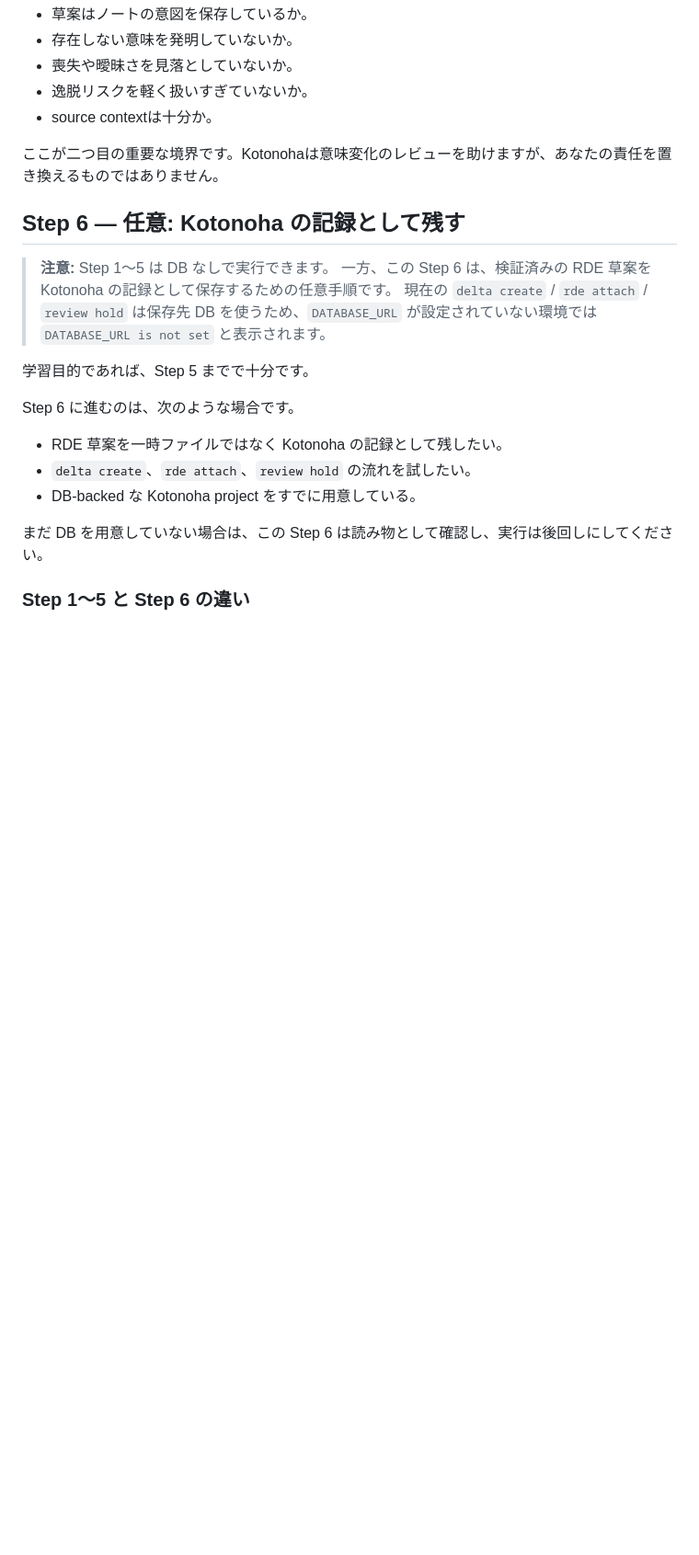
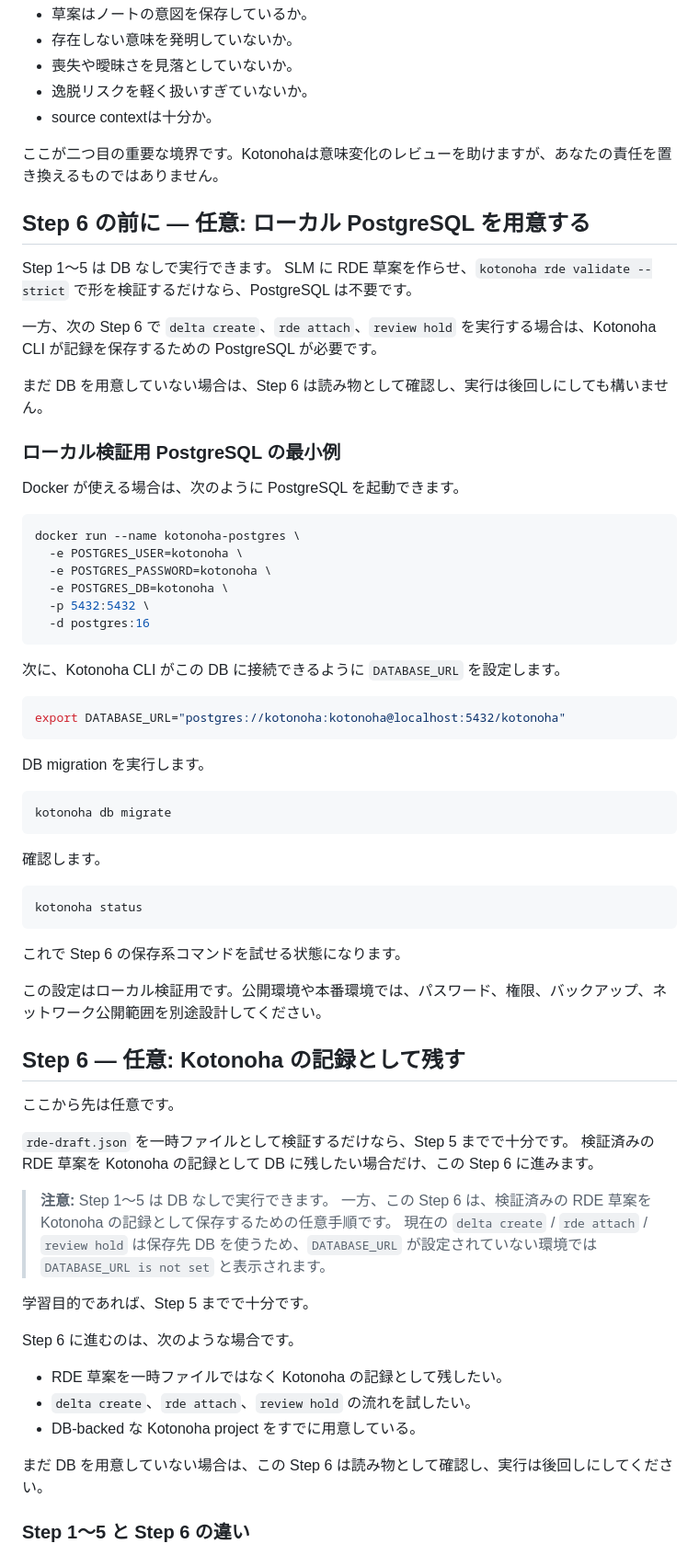
Before and after one commit to zyx-corporation/kotonoha-docs, a Markdown page: ja/tutorials/slm_demo_quickstart.md, the part around one of its changes. Shown at 92% size. Rendered like a GitHub page; blank space fills up the shorter version.

````diff
--- a/ja/tutorials/slm_demo_quickstart.md
+++ b/ja/tutorials/slm_demo_quickstart.md
@@ -228,7 +228,56 @@ validationが成功しても、RDE草案は必ず自分で読みます。
 
 ここが二つ目の重要な境界です。Kotonohaは意味変化のレビューを助けますが、あなたの責任を置き換えるものではありません。
 
+## Step 6 の前に — 任意: ローカル PostgreSQL を用意する
+
+Step 1〜5 は DB なしで実行できます。
+SLM に RDE 草案を作らせ、`kotonoha rde validate --strict` で形を検証するだけなら、PostgreSQL は不要です。
+
+一方、次の Step 6 で `delta create`、`rde attach`、`review hold` を実行する場合は、Kotonoha CLI が記録を保存するための PostgreSQL が必要です。
+
+まだ DB を用意していない場合は、Step 6 は読み物として確認し、実行は後回しにしても構いません。
+
+### ローカル検証用 PostgreSQL の最小例
+
+Docker が使える場合は、次のように PostgreSQL を起動できます。
+
+```bash
+docker run --name kotonoha-postgres \
+  -e POSTGRES_USER=kotonoha \
+  -e POSTGRES_PASSWORD=kotonoha \
+  -e POSTGRES_DB=kotonoha \
+  -p 5432:5432 \
+  -d postgres:16
+```
+
+次に、Kotonoha CLI がこの DB に接続できるように `DATABASE_URL` を設定します。
+
+```bash
+export DATABASE_URL="postgres://kotonoha:kotonoha@localhost:5432/kotonoha"
+```
+
+DB migration を実行します。
+
+```bash
+kotonoha db migrate
+```
+
+確認します。
+
+```bash
+kotonoha status
+```
+
+これで Step 6 の保存系コマンドを試せる状態になります。
+
+この設定はローカル検証用です。公開環境や本番環境では、パスワード、権限、バックアップ、ネットワーク公開範囲を別途設計してください。
+
 ## Step 6 — 任意: Kotonoha の記録として残す
+
+ここから先は任意です。
+
+`rde-draft.json` を一時ファイルとして検証するだけなら、Step 5 までで十分です。
+検証済みの RDE 草案を Kotonoha の記録として DB に残したい場合だけ、この Step 6 に進みます。
 
 > **注意:** Step 1〜5 は DB なしで実行できます。
 > 一方、この Step 6 は、検証済みの RDE 草案を Kotonoha の記録として保存するための任意手順です。
````
Also changed, not shown: other parts of ja/tutorials/slm_demo_quickstart.md (+1 -9 lines), en/tutorials/slm_demo_quickstart.md (+48 -9 lines).
